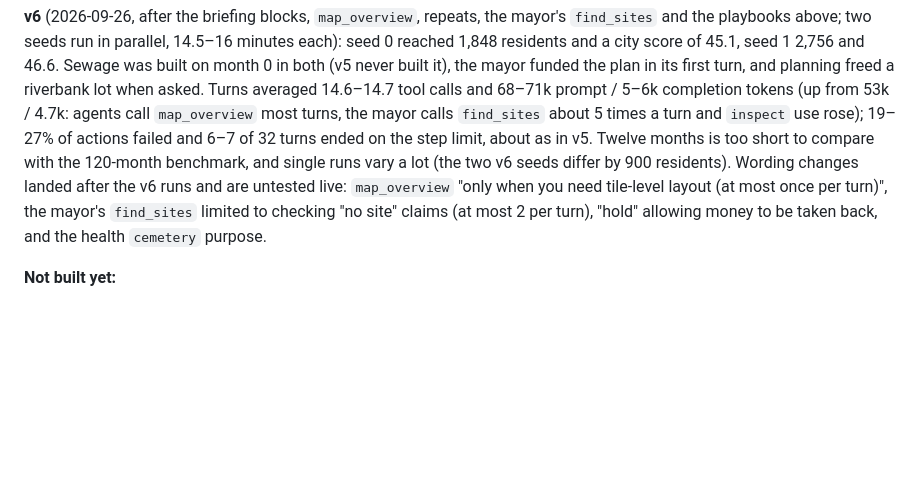
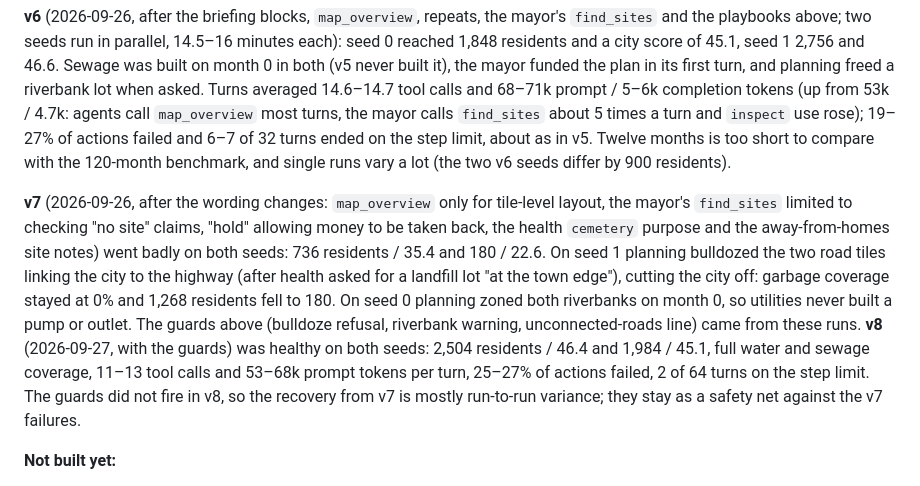
Before and after one commit to Dante126/civitas-bench, a Markdown page: README.md, the part around the change. Rendered like a GitHub page; blank space fills up the shorter version.

Commit message:
README: fleet smoke runs v7 and v8
Co-Authored-By: Claude Opus 5.5 (1M context) <noreply@anthropic.com>

```diff
--- a/README.md
+++ b/README.md
@@ -589,10 +589,21 @@ and planning freed a riverbank lot when asked. Turns averaged 14.6–14.7 tool c
 most turns, the mayor calls `find_sites` about 5 times a turn and `inspect` use rose);
 19–27% of actions failed and 6–7 of 32 turns ended on the step limit, about as in v5.
 Twelve months is too short to compare with the 120-month benchmark, and single runs vary
-a lot (the two v6 seeds differ by 900 residents). Wording changes landed after the v6 runs
-and are untested live: `map_overview` "only when you need tile-level layout (at most once per
-turn)", the mayor's `find_sites` limited to checking "no site" claims (at most 2 per turn),
-"hold" allowing money to be taken back, and the health `cemetery` purpose.
+a lot (the two v6 seeds differ by 900 residents).
+
+**v7** (2026-09-26, after the wording changes: `map_overview` only for tile-level layout,
+the mayor's `find_sites` limited to checking "no site" claims, "hold" allowing money to be
+taken back, the health `cemetery` purpose and the away-from-homes site notes) went badly on
+both seeds: 736 residents / 35.4 and 180 / 22.6. On seed 1 planning bulldozed the two road
+tiles linking the city to the highway (after health asked for a landfill lot "at the town
+edge"), cutting the city off: garbage coverage stayed at 0% and 1,268 residents fell to 180.
+On seed 0 planning zoned both riverbanks on month 0, so utilities never built a pump or
+outlet. The guards above (bulldoze refusal, riverbank warning, unconnected-roads line) came
+from these runs. **v8** (2026-09-27, with the guards) was healthy on both seeds: 2,504
+residents / 46.4 and 1,984 / 45.1, full water and sewage coverage, 11–13 tool calls and
+53–68k prompt tokens per turn, 25–27% of actions failed, 2 of 64 turns on the step limit.
+The guards did not fire in v8, so the recovery from v7 is mostly run-to-run variance; they
+stay as a safety net against the v7 failures.
 
 **Not built yet:**
 
```
